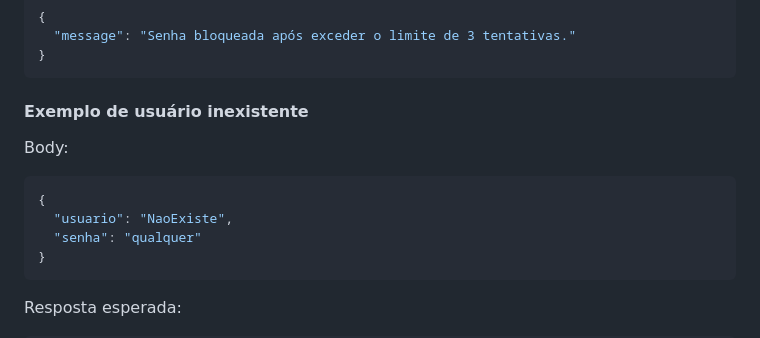
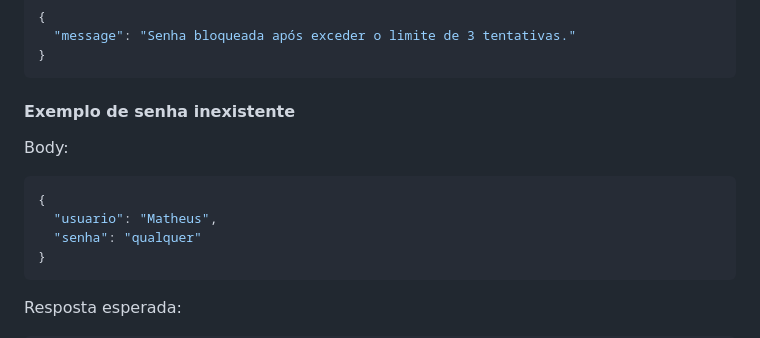
Before and after one commit to matheuspnascimento/api-login-desafio3, a Markdown page: README.md, the part around the change. Rendered like a GitHub page.

````diff
--- a/README.md
+++ b/README.md
@@ -180,11 +180,11 @@ Resposta esperada:
 }
 ```
 
-#### Exemplo de usuário inexistente
+#### Exemplo de senha inexistente
 Body:
 ```json
 {
-  "usuario": "NaoExiste",
+  "usuario": "Matheus",
   "senha": "qualquer"
 }
 ```
````
